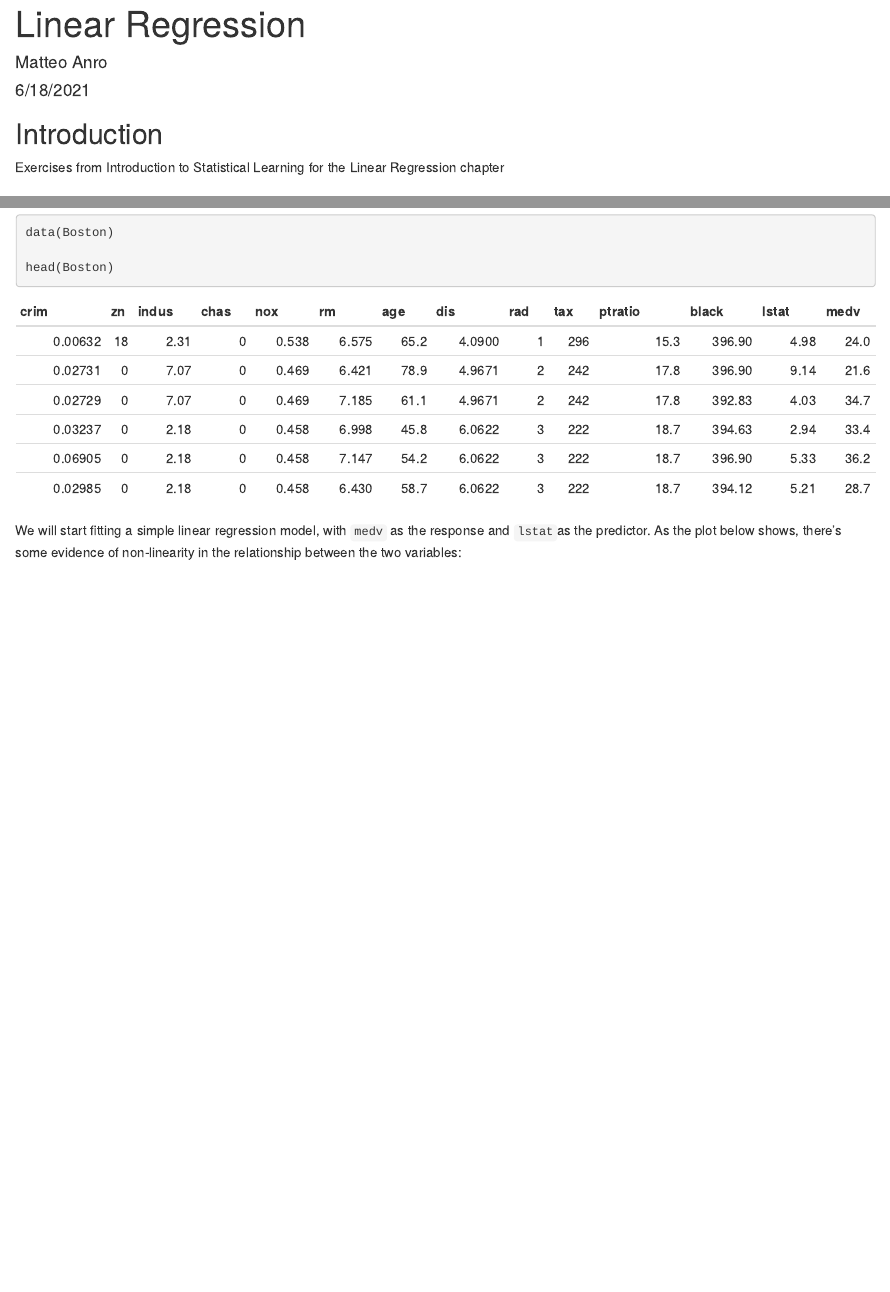
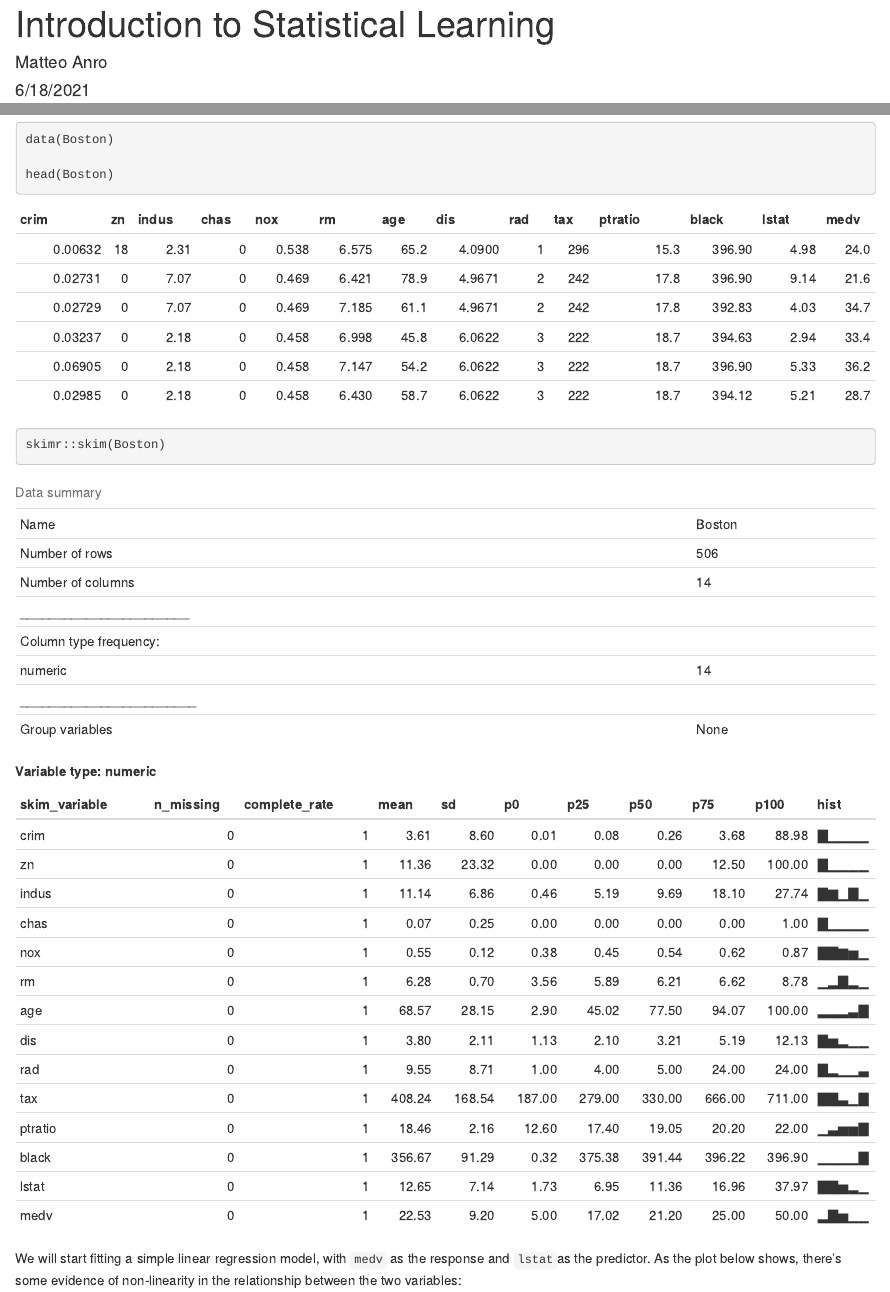
Before and after one commit to Matteoa484/ISL_tidymodel, an R Markdown document (rmarkdown/linear_regression.Rmd): the page in a window 1100 px wide, from its top, and a second part further down, joined at a grey line. Rendered offline with R 4.5, knitr and Pandoc, with nearby package versions; some code elsewhere in the file could not run offline; common packages that the code uses without loading them are loaded.

Commit message:
minor change

````diff
--- a/rmarkdown/linear_regression.Rmd
+++ b/rmarkdown/linear_regression.Rmd
@@ -1,5 +1,5 @@
 ---
-title: "Linear Regression"
+title: "Introduction to Statistical Learning"
 author: "Matteo Anro"
 date: "6/18/2021"
 output:
@@ -10,10 +10,6 @@ output:
 ```{r setup, include=FALSE}
 knitr::opts_chunk$set(echo = TRUE)
 ```
-
-## Introduction
-
-Exercises from Introduction to Statistical Learning for the Linear Regression chapter
 
 ## Libraries
 
@@ -33,6 +29,10 @@ The `MASS` library contains the `Boston` data set, which records `medv` (median
 data(Boston)
 
 head(Boston)
+```
+
+```{r}
+skimr::skim(Boston)
 ```
 
 We will start fitting a simple linear regression model, with `medv` as the response and `lstat`as the predictor. As the plot below shows, there's some evidence of non-linearity in the relationship between the two variables:
````
